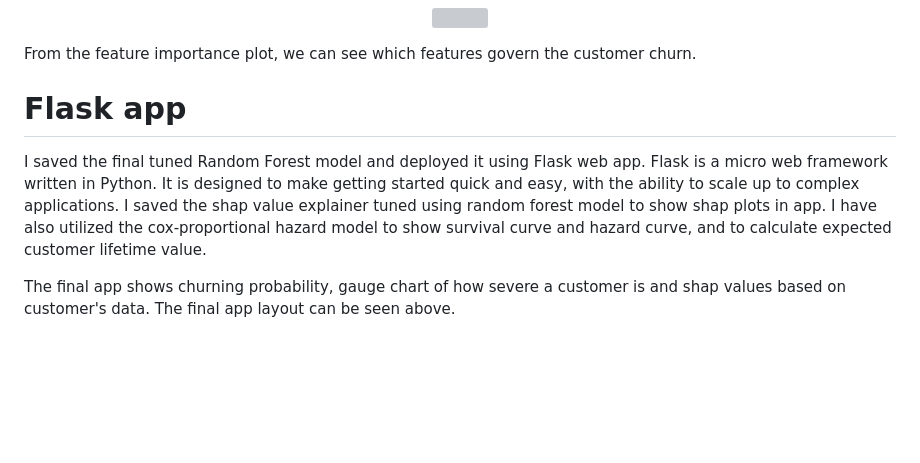
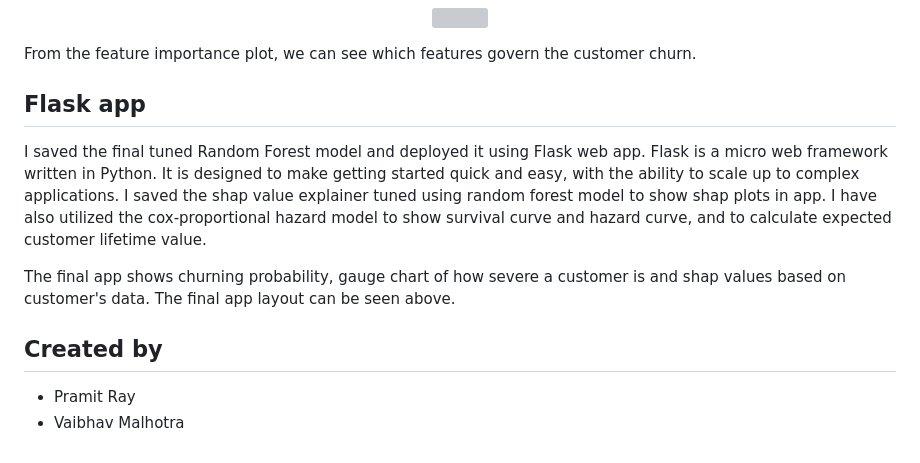
Before and after one commit to Pramit2021/Customer_churn_prediction, a Markdown page: README.md, the part around one of its changes. Drawn GitHub-style; blank space fills up the shorter version; grey boxes are pictures that could not be loaded.

```diff
--- a/README.md
+++ b/README.md
@@ -181,8 +181,14 @@ The final model resulted in 0.62 F1 score and 0.85 ROC-AUC. The resulting plots
 
 From the feature importance plot, we can see which features govern the customer churn.
 
-# Flask app
+## Flask app
 
 I saved the final tuned Random Forest model and deployed it using Flask web app. Flask is a micro web framework written in Python.  It is designed to make getting started quick and easy, with the ability to scale up to complex applications. I saved the shap value explainer tuned using random forest model to show shap plots in app. I have also utilized the cox-proportional hazard model to show survival curve and hazard curve, and to calculate expected customer lifetime value.
 
 The final app shows churning probability, gauge chart of how severe a customer is and shap values based on customer's data. The final app layout can be seen above.
+
+
+## Created by
+
+- Pramit Ray
+- Vaibhav Malhotra
```
Also changed, not shown: other parts of README.md (+4 -4 lines).
